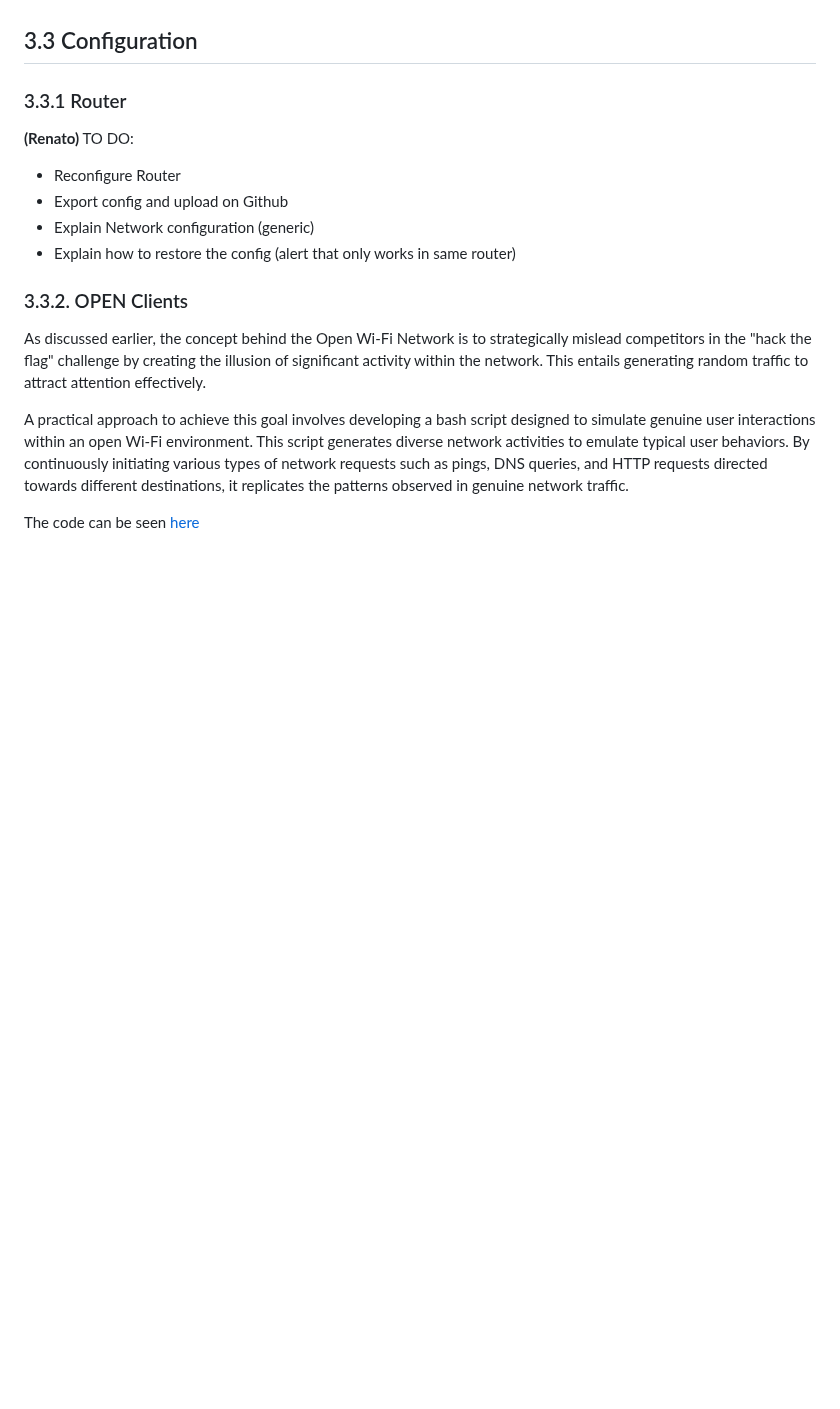
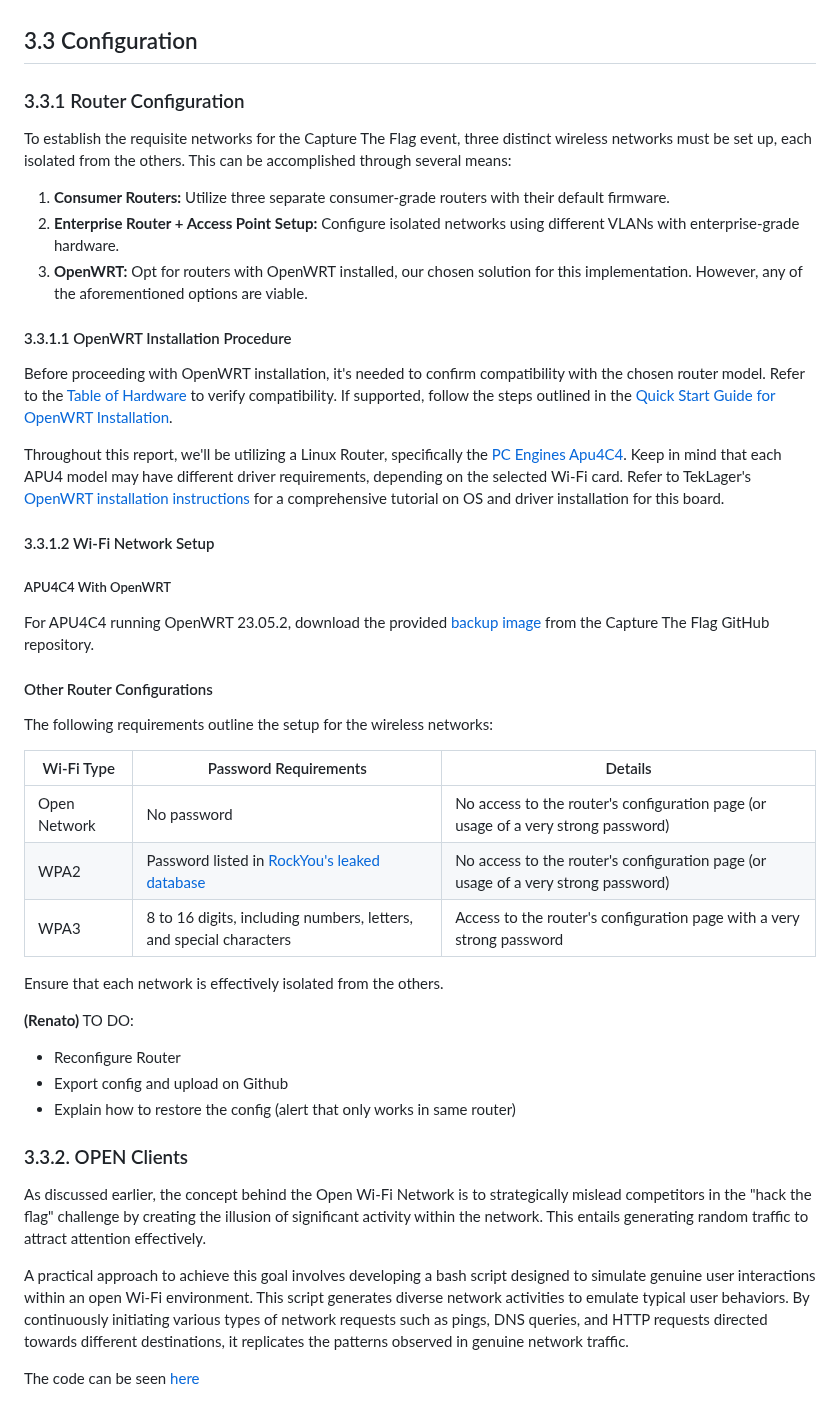
Before and after one commit to cibero42/Wifi-CTF, a Markdown page: REPORT.md, the part around the change. Drawn GitHub-style; blank space fills up the shorter version.

Commit message:
Router config

```diff
--- a/REPORT.md
+++ b/REPORT.md
@@ -415,12 +415,42 @@ Within the WPA2 network, two clients engage in HTTP traffic, simulating an unenc
 Inside the WPA3 network, a single client is connected, generating minimal traffic as possible. This client has a weak SSH password, and the flag is concealed within its files, encoded in base64. Upon gaining access to the WPA3 network, participants must locate and infiltrate this client, decipher the message within the unidentified flag file, and successfully obtain the flag.
 
 ## 3.3 Configuration
-### 3.3.1 Router
+### 3.3.1 Router Configuration
+
+To establish the requisite networks for the Capture The Flag event, three distinct wireless networks must be set up, each isolated from the others. This can be accomplished through several means:
+
+1. **Consumer Routers:** Utilize three separate consumer-grade routers with their default firmware.
+2. **Enterprise Router + Access Point Setup:** Configure isolated networks using different VLANs with enterprise-grade hardware.
+3. **OpenWRT:** Opt for routers with OpenWRT installed, our chosen solution for this implementation. However, any of the aforementioned options are viable.
+
+#### 3.3.1.1 OpenWRT Installation Procedure
+
+Before proceeding with OpenWRT installation, it's needed to confirm compatibility with the chosen router model. Refer to the [Table of Hardware](https://openwrt.org/toh/views/toh_fwdownload) to verify compatibility. If supported, follow the steps outlined in the [Quick Start Guide for OpenWRT Installation](https://openwrt.org/docs/guide-quick-start/start).
+
+Throughout this report, we'll be utilizing a Linux Router, specifically the [PC Engines Apu4C4](https://www.pcengines.ch/apu4c4.html). Keep in mind that each APU4 model may have different driver requirements, depending on the selected Wi-Fi card. Refer to TekLager's [OpenWRT installation instructions](https://teklager.se/en/knowledge-base/openwrt-installation-instructions/) for a comprehensive tutorial on OS and driver installation for this board.
+
+#### 3.3.1.2 Wi-Fi Network Setup
+
+##### APU4C4 With OpenWRT
+
+For APU4C4 running OpenWRT 23.05.2, download the provided [backup image](https://github.com) from the Capture The Flag GitHub repository.
+
+#### Other Router Configurations
+
+The following requirements outline the setup for the wireless networks:
+
+| Wi-Fi Type   | Password Requirements                                                                                    | Details                                                                     |
+| ------------ | -------------------------------------------------------------------------------------------------------- | --------------------------------------------------------------------------- |
+| Open Network | No password                                                                                              | No access to the router's configuration page (or usage of a very strong password) |
+| WPA2         | Password listed in [RockYou's leaked database](https://github.com/josuamarcelc/common-password-list) | No access to the router's configuration page (or usage of a very strong password) |
+| WPA3         | 8 to 16 digits, including numbers, letters, and special characters                                        | Access to the router's configuration page with a very strong password           |
+
+Ensure that each network is effectively isolated from the others.
+
 **(Renato)**
 TO DO:
 - Reconfigure Router
 - Export config and upload on Github
-- Explain Network configuration (generic)
 - Explain how to restore the config (alert that only works in same router)
 
 ### 3.3.2. OPEN Clients
```
